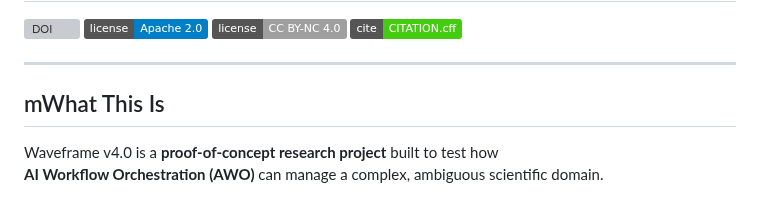
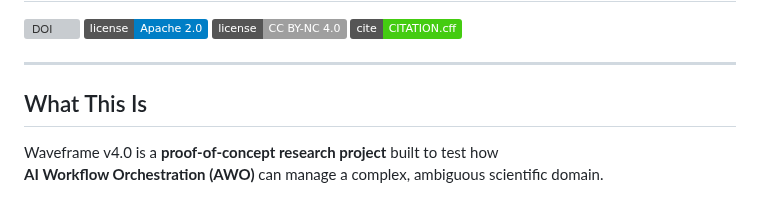
Before and after one commit to Wright-Shawn/Waveframe-v4.0, a Markdown page: README.md, the part around the change. Rendered like a GitHub page; badges without logos; grey boxes are pictures that could not be loaded.

```diff
--- a/README.md
+++ b/README.md
@@ -7,7 +7,7 @@
 
 ---
 
-## mWhat This Is
+## What This Is
 
 Waveframe v4.0 is a **proof-of-concept research project** built to test how
 **AI Workflow Orchestration (AWO)** can manage a complex, ambiguous scientific domain.
```
